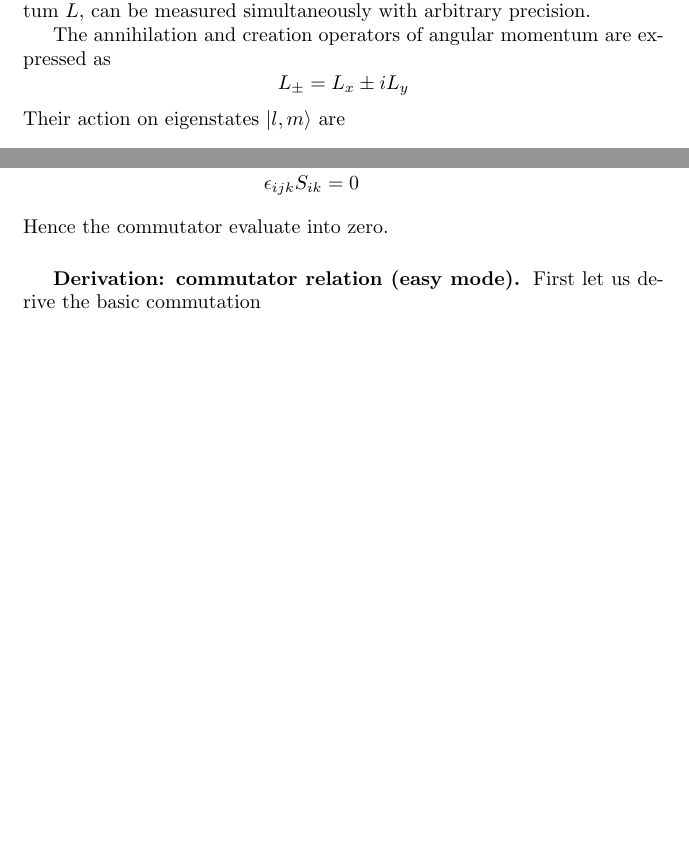
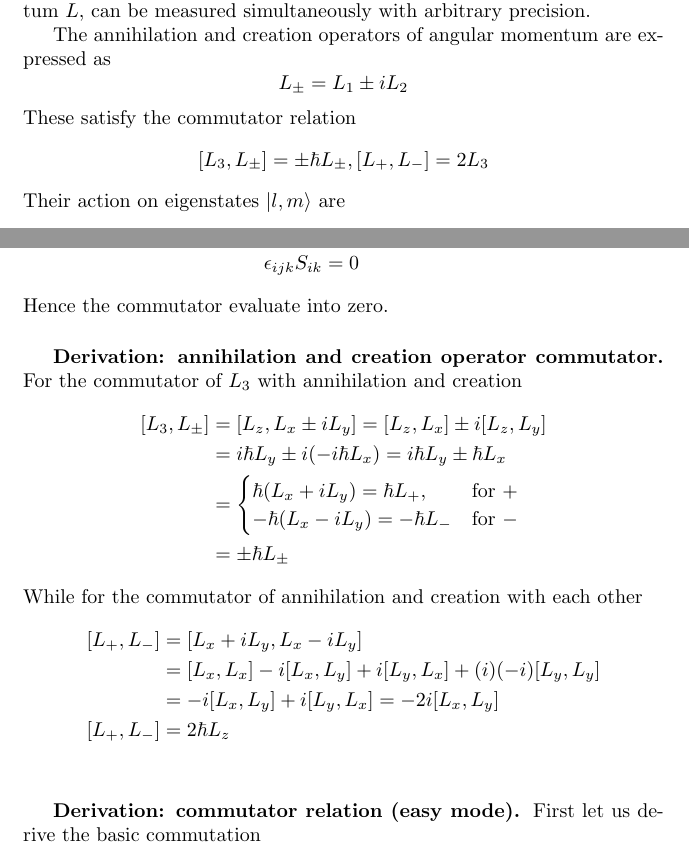
Before and after one commit to JohanesFaustus/QuantumMechanics, a LaTeX thesis (Main.tex, which reads Chapter/QM/Momentum/p.tex): two parts of pages 121 and 123 of 182, joined at a grey line, cut so that both start at the same text, the shorter picture padded with empty space. Compiled offline with pdfLaTeX.

Commit message:
added commutator relation for annihilation and creation of L

```diff
--- a/Chapter/QM/Momentum/p.tex
+++ b/Chapter/QM/Momentum/p.tex
@@ -48,7 +48,12 @@ we find that the square $L^2$, and one component $Lj$ of the angular momentum $L
 
 The annihilation and  creation operators of angular momentum are expressed as
 \begin{equation*}
-    L_{\pm} = L_x \pm i L_y
+    L_{\pm} = L_1 \pm i L_2
+\end{equation*}
+These satisfy the commutator relation
+\begin{equation*}
+    [L_3,L_{\pm}] = \pm \hbar  L_{\pm},
+    [L_+,L_-]=2L_3
 \end{equation*}
 Their action on eigenstates $\ket{l,m}$ are
 \begin{equation*}
@@ -160,6 +165,28 @@ If we define $S_{ik}=L_i L_k + L_k L_i$, which symmetric under $i \leftrightarro
    \epsilon_{ijk}S_{ik}  &= 0
 \end{align*}
 Hence the commutator evaluate into zero.
+
+\subsubsection{Derivation: annihilation and creation operator commutator.}
+For the commutator of $L_3$ with annihilation and creation
+\begin{align*}
+[L_3, L_\pm]
+&=  [L_z, L_x \pm iL_y] = [L_z, L_x] \pm i[L_z, L_y]\\
+&=  i\hbar L_y \pm i(-i\hbar L_x)=  i\hbar L_y \pm \hbar L_x\\
+&= \begin{cases}
+ \hbar(L_x + iL_y) = \hbar L_+, & \text{for } +\\
+ -\hbar(L_x - iL_y) = -\hbar L_-& \text{for } -\\
+\end{cases}\\
+&=  \pm \hbar L_\pm
+\end{align*}
+While for the commutator of annihilation and creation with each other
+\begin{align*}
+[L_{+}, L_{-}]
+&=  [L_{x} + iL_{y}, L_{x} - iL_{y}]\\
+&=  [L_{x}, L_{x}] - i[L_{x}, L_{y}] + i[L_{y}, L_{x}] + (i)(-i)[L_{y}, L_{y}]\\
+&=  -i[L_{x}, L_{y}] + i[L_{y}, L_{x}]=-2i[L_{x}, L_{y}]\\
+[L_{+}, L_{-}]
+&=  2\hbar L_{z}\\
+\end{align*}
 
 \subsubsection{Derivation: commutator relation (easy mode).}
 First let us derive the basic commutation
```
Also changed, not shown: Chapter/QM/Momentum/p.tex (2 more changed lines).
